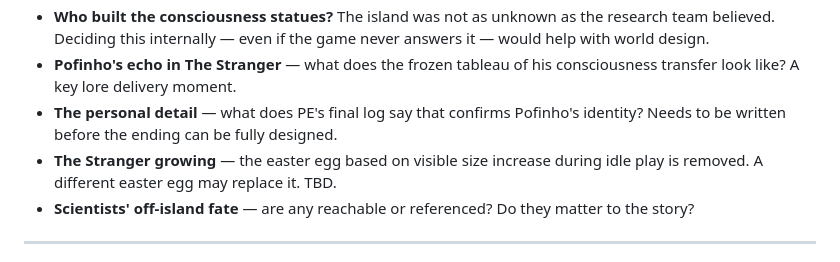
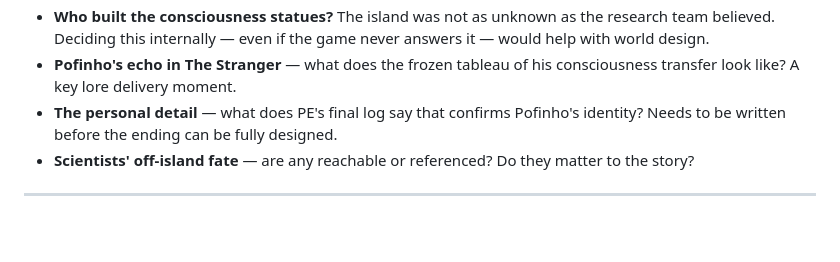
Before and after one commit to heldergomesramos/pato-em-fradelos-wiki, a Markdown page: source-of-truth/open_questions.md, the part around the change. GitHub-like rendering; blank space fills up the shorter version.

```diff
--- a/source-of-truth/open_questions.md
+++ b/source-of-truth/open_questions.md
@@ -13,7 +13,6 @@
 - **Who built the consciousness statues?** The island was not as unknown as the research team believed. Deciding this internally — even if the game never answers it — would help with world design.
 - **Pofinho's echo in The Stranger** — what does the frozen tableau of his consciousness transfer look like? A key lore delivery moment.
 - **The personal detail** — what does PE's final log say that confirms Pofinho's identity? Needs to be written before the ending can be fully designed.
-- **The Stranger growing** — the easter egg based on visible size increase during idle play is removed. A different easter egg may replace it. TBD.
 - **Scientists' off-island fate** — are any reachable or referenced? Do they matter to the story?
 
 ---
```
Also changed, not shown: source-of-truth/session_recap_map_and_areas.md (added, +210 -0 lines).
